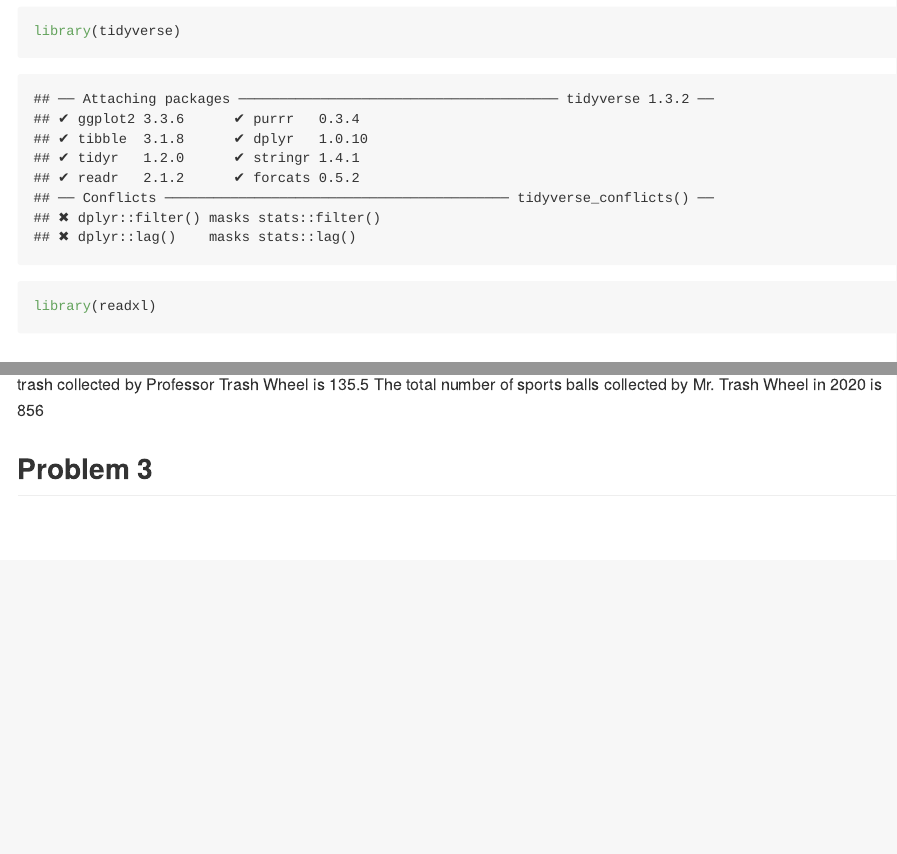
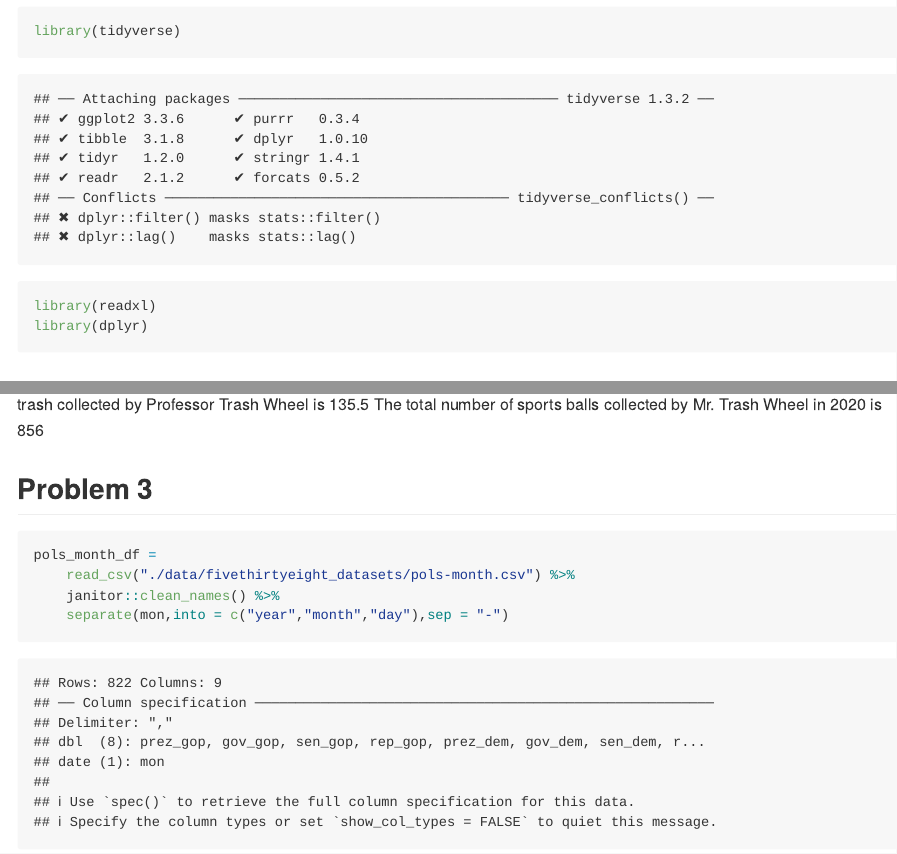
Before and after one commit to ZuoqiaoCui/p8105_hw2_zc2610, an R Markdown document (p8105_hw2_zc2610.Rmd): the page in a window 1100 px wide, from 140 px down, and a second part further down, joined at a grey line. The pictures show the output file p8105_hw2_zc2610.md that the author committed with the source, drawn offline in the style of GitHub; long lines of code are wrapped.

Commit message:
separate the mon column into three columns:year,month,day

````diff
--- a/p8105_hw2_zc2610.Rmd
+++ b/p8105_hw2_zc2610.Rmd
@@ -8,6 +8,7 @@ output: github_document
 ```{r}
 library(tidyverse)
 library(readxl)
+library(dplyr)
 ```
 ## Problem 2
 
@@ -56,3 +57,10 @@ The total weight of trash collected by Professor Trash Wheel is `r sum(Professor
 The total number of sports balls collected by Mr. Trash Wheel in 2020 is `r sum(filter(MrTrashWheel_df,year == 2020)$sports_balls)`
 
 ## Problem 3
+
+```{r}
+pols_month_df =
+    read_csv("./data/fivethirtyeight_datasets/pols-month.csv") %>%
+    janitor::clean_names() %>%
+    separate(mon,into = c("year","month","day"),sep = "-")
+```
````
Also changed, not shown: p8105_hw2_zc2610.md, 1 other file.
